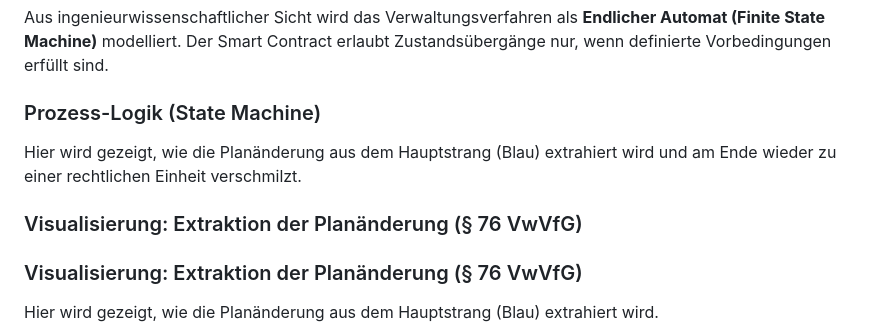
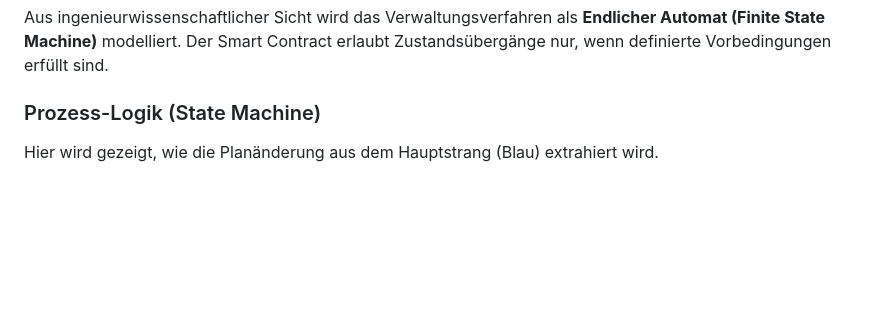
Before and after one commit to buenje/plan-approval-logic, a Markdown page: README.md, the part around one of its changes. GitHub-like rendering; blank space fills up the shorter version.

Commit message:
Refactor README.md for clarity and flowchart updates
Removed redundant visualization section and updated flowchart connections for clarity.

````diff
--- a/README.md
+++ b/README.md
@@ -32,11 +32,6 @@ Die Kerninnovation liegt in der direkten Abbildung juristischer Normen in techni
 Aus ingenieurwissenschaftlicher Sicht wird das Verwaltungsverfahren als **Endlicher Automat (Finite State Machine)** modelliert. Der Smart Contract erlaubt Zustandsübergänge nur, wenn definierte Vorbedingungen erfüllt sind.
 ### Prozess-Logik (State Machine)
 
-Hier wird gezeigt, wie die Planänderung aus dem Hauptstrang (Blau) extrahiert wird und am Ende wieder zu einer rechtlichen Einheit verschmilzt.
-### Visualisierung: Extraktion der Planänderung (§ 76 VwVfG)
-
-### Visualisierung: Extraktion der Planänderung (§ 76 VwVfG)
-
 Hier wird gezeigt, wie die Planänderung aus dem Hauptstrang (Blau) extrahiert wird.
 
 ```mermaid
````
Also changed, not shown: other parts of README.md (+8 -7 lines).
